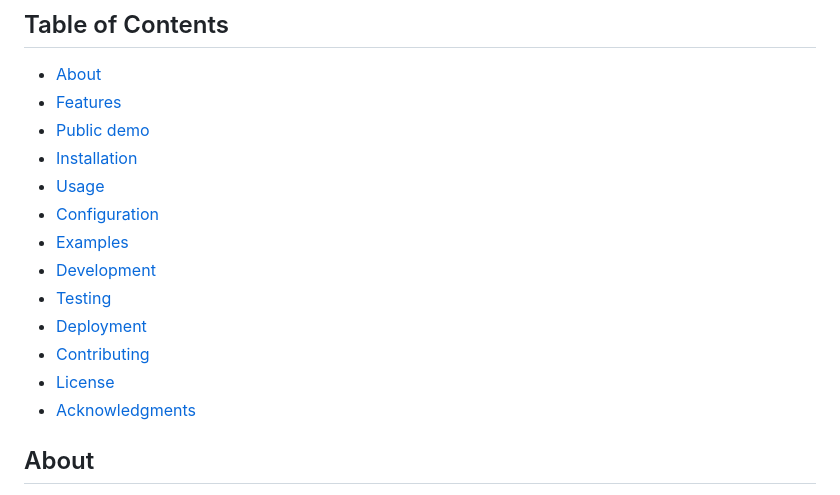
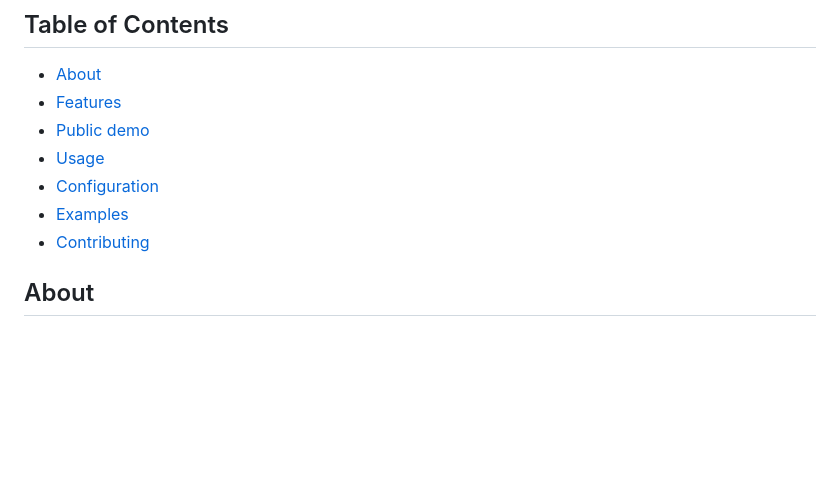
Before and after one commit to vifirsanova/xSynthia, a Markdown page: README.md, the part around the change. Drawn GitHub-style; blank space fills up the shorter version.

```diff
--- a/README.md
+++ b/README.md
@@ -10,16 +10,10 @@ Generate your own semantic web with LLMs
 - [About](#about)
 - [Features](#features)
 - [Public demo](#public-web-demo)
-- [Installation](#installation)
 - [Usage](#usage)
 - [Configuration](#configuration)
 - [Examples](#examples)
-- [Development](#development)
-- [Testing](#testing)
-- [Deployment](#deployment)
 - [Contributing](#contributing)
-- [License](#license)
-- [Acknowledgments](#acknowledgments)
 
 ## About
 The tool takes unstructured data (i.e., plain text) as input and generates a graph knowledge base using Large Language Models (LLMs). The resulting graph can be visualized or applied for Retrieval-Augmented Generation (RAG). The tool allows for generating graphs from unstructured data for the following use cases:
```
